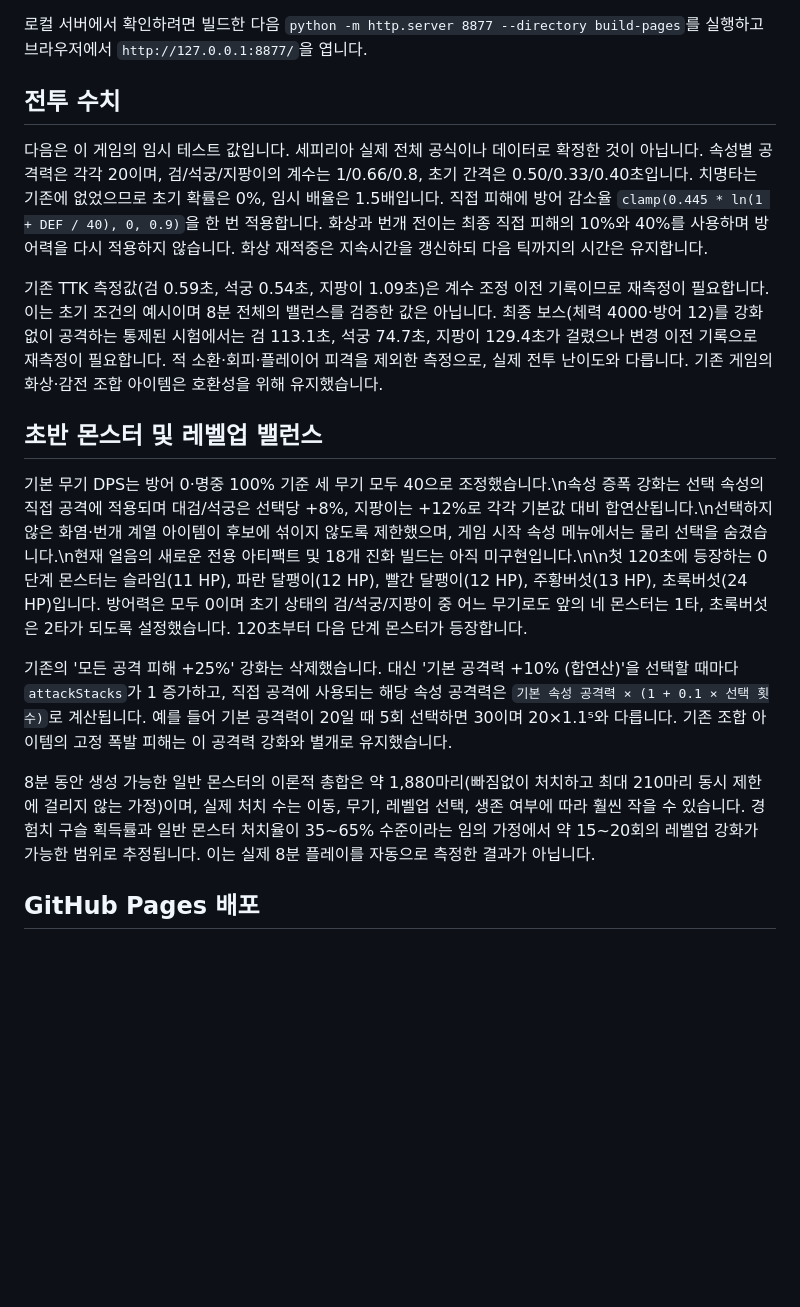
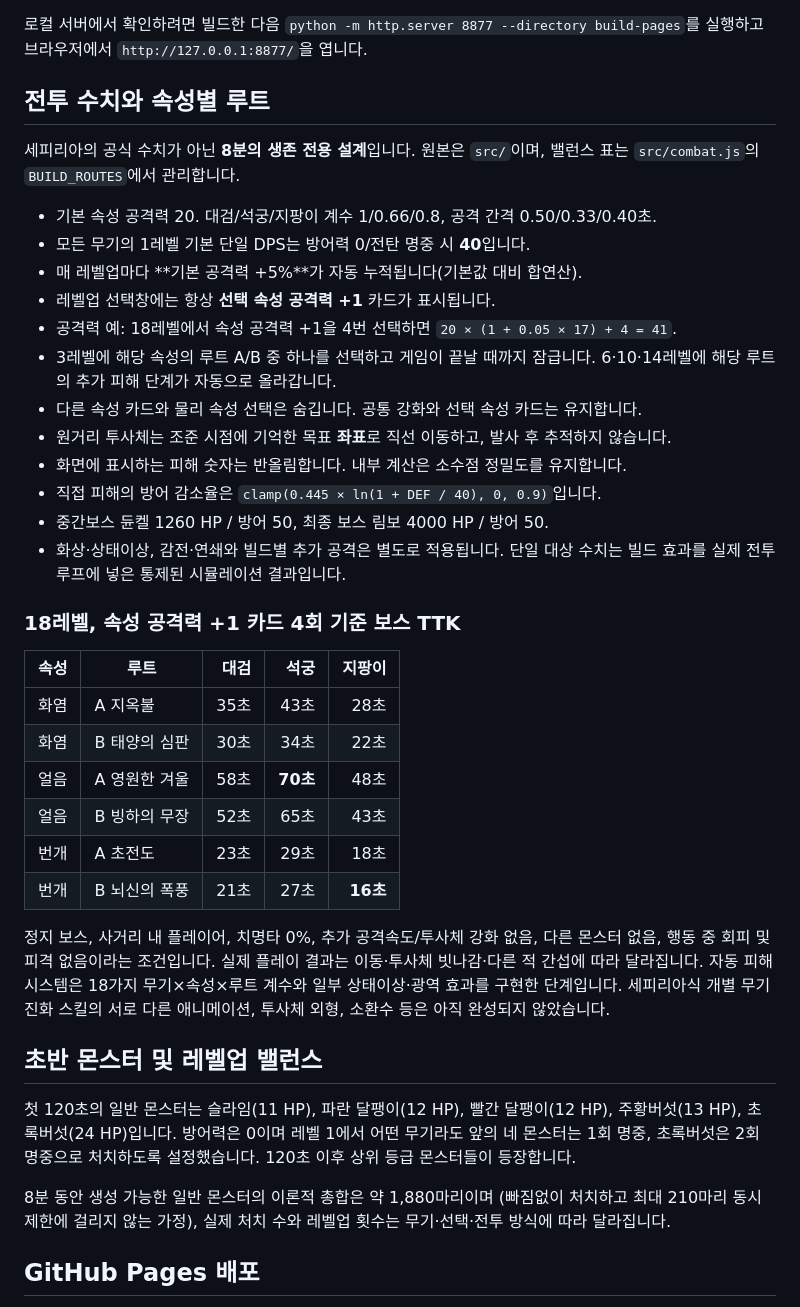
Before and after one commit to kk-0729/eight-minute-survivor, a Markdown page: README.md, the part around the change. GitHub-like rendering; blank space fills up the shorter version.

Commit message:
Document 18-route calibrated boss TTK, passive growth, elemental card and fixed trajectories

```diff
--- a/README.md
+++ b/README.md
@@ -20,28 +20,54 @@ node scripts/build.cjs
 로컬 서버에서 확인하려면 빌드한 다음 `python -m http.server 8877 --directory build-pages`를
 실행하고 브라우저에서 `http://127.0.0.1:8877/`을 엽니다.
 
-## 전투 수치
+## 전투 수치와 속성별 루트
 
-다음은 이 게임의 임시 테스트 값입니다. 세피리아 실제 전체 공식이나 데이터로 확정한 것이 아닙니다.
-속성별 공격력은 각각 20이며, 검/석궁/지팡이의 계수는 1/0.66/0.8, 초기 간격은
-0.50/0.33/0.40초입니다. 치명타는 기존에 없었으므로 초기 확률은 0%, 임시 배율은 1.5배입니다.
-직접 피해에 방어 감소율 `clamp(0.445 * ln(1 + DEF / 40), 0, 0.9)`을 한 번 적용합니다.
-화상과 번개 전이는 최종 직접 피해의 10%와 40%를 사용하며 방어력을 다시 적용하지 않습니다.
-화상 재적중은 지속시간을 갱신하되 다음 틱까지의 시간은 유지합니다.
+세피리아의 공식 수치가 아닌 **8분의 생존 전용 설계**입니다. 원본은 `src/`이며,
+밸런스 표는 `src/combat.js`의 `BUILD_ROUTES`에서 관리합니다.
 
-기존 TTK 측정값(검 0.59초, 석궁 0.54초, 지팡이 1.09초)은 계수 조정 이전 기록이므로 재측정이 필요합니다. 이는 초기 조건의 예시이며 8분 전체의 밸런스를
-검증한 값은 아닙니다. 최종 보스(체력 4000·방어 12)를 강화 없이 공격하는 통제된 시험에서는
-검 113.1초, 석궁 74.7초, 지팡이 129.4초가 걸렸으나 변경 이전 기록으로 재측정이 필요합니다. 적 소환·회피·플레이어 피격을
-제외한 측정으로, 실제 전투 난이도와 다릅니다. 기존 게임의 화상·감전 조합 아이템은
-호환성을 위해 유지했습니다.
+- 기본 속성 공격력 20. 대검/석궁/지팡이 계수 1/0.66/0.8, 공격 간격 0.50/0.33/0.40초.
+- 모든 무기의 1레벨 기본 단일 DPS는 방어력 0/전탄 명중 시 **40**입니다.
+- 매 레벨업마다 **기본 공격력 +5%**가 자동 누적됩니다(기본값 대비 합연산).
+- 레벨업 선택창에는 항상 **선택 속성 공격력 +1** 카드가 표시됩니다.
+- 공격력 예: 18레벨에서 속성 공격력 +1을 4번 선택하면 `20 × (1 + 0.05 × 17) + 4 = 41`.
+- 3레벨에 해당 속성의 루트 A/B 중 하나를 선택하고 게임이 끝날 때까지 잠급니다.
+  6·10·14레벨에 해당 루트의 추가 피해 단계가 자동으로 올라갑니다.
+- 다른 속성 카드와 물리 속성 선택은 숨깁니다. 공통 강화와 선택 속성 카드는 유지합니다.
+- 원거리 투사체는 조준 시점에 기억한 목표 **좌표**로 직선 이동하고, 발사 후 추적하지 않습니다.
+- 화면에 표시하는 피해 숫자는 반올림합니다. 내부 계산은 소수점 정밀도를 유지합니다.
+- 직접 피해의 방어 감소율은 `clamp(0.445 × ln(1 + DEF / 40), 0, 0.9)`입니다.
+- 중간보스 듄켈 1260 HP / 방어 50, 최종 보스 림보 4000 HP / 방어 50.
+- 화상·상태이상, 감전·연쇄와 빌드별 추가 공격은 별도로 적용됩니다.
+  단일 대상 수치는 빌드 효과를 실제 전투 루프에 넣은 통제된 시뮬레이션 결과입니다.
+
+### 18레벨, 속성 공격력 +1 카드 4회 기준 보스 TTK
+
+| 속성 | 루트 | 대검 | 석궁 | 지팡이 |
+|---|---|---:|---:|---:|
+| 화염 | A 지옥불 | 35초 | 43초 | 28초 |
+| 화염 | B 태양의 심판 | 30초 | 34초 | 22초 |
+| 얼음 | A 영원한 겨울 | 58초 | **70초** | 48초 |
+| 얼음 | B 빙하의 무장 | 52초 | 65초 | 43초 |
+| 번개 | A 초전도 | 23초 | 29초 | 18초 |
+| 번개 | B 뇌신의 폭풍 | 21초 | 27초 | **16초** |
+
+정지 보스, 사거리 내 플레이어, 치명타 0%, 추가 공격속도/투사체 강화 없음,
+다른 몬스터 없음, 행동 중 회피 및 피격 없음이라는 조건입니다.
+실제 플레이 결과는 이동·투사체 빗나감·다른 적 간섭에 따라 달라집니다.
+자동 피해 시스템은 18가지 무기×속성×루트 계수와 일부 상태이상·광역 효과를
+구현한 단계입니다. 세피리아식 개별 무기 진화 스킬의 서로 다른 애니메이션,
+투사체 외형, 소환수 등은 아직 완성되지 않았습니다.
 
 ## 초반 몬스터 및 레벨업 밸런스
 
-기본 무기 DPS는 방어 0·명중 100% 기준 세 무기 모두 40으로 조정했습니다.\n속성 증폭 강화는 선택 속성의 직접 공격에 적용되며 대검/석궁은 선택당 +8%, 지팡이는 +12%로 각각 기본값 대비 합연산됩니다.\n선택하지 않은 화염·번개 계열 아이템이 후보에 섞이지 않도록 제한했으며, 게임 시작 속성 메뉴에서는 물리 선택을 숨겼습니다.\n현재 얼음의 새로운 전용 아티팩트 및 18개 진화 빌드는 아직 미구현입니다.\n\n첫 120초에 등장하는 0단계 몬스터는 슬라임(11 HP), 파란 달팽이(12 HP), 빨간 달팽이(12 HP), 주황버섯(13 HP), 초록버섯(24 HP)입니다. 방어력은 모두 0이며 초기 상태의 검/석궁/지팡이 중 어느 무기로도 앞의 네 몬스터는 1타, 초록버섯은 2타가 되도록 설정했습니다. 120초부터 다음 단계 몬스터가 등장합니다.
+첫 120초의 일반 몬스터는 슬라임(11 HP), 파란 달팽이(12 HP), 빨간 달팽이(12 HP),
+주황버섯(13 HP), 초록버섯(24 HP)입니다. 방어력은 0이며 레벨 1에서 어떤 무기라도
+앞의 네 몬스터는 1회 명중, 초록버섯은 2회 명중으로 처치하도록 설정했습니다.
+120초 이후 상위 등급 몬스터들이 등장합니다.
 
-기존의 '모든 공격 피해 +25%' 강화는 삭제했습니다. 대신 '기본 공격력 +10% (합연산)'을 선택할 때마다 `attackStacks`가 1 증가하고, 직접 공격에 사용되는 해당 속성 공격력은 `기본 속성 공격력 × (1 + 0.1 × 선택 횟수)`로 계산됩니다. 예를 들어 기본 공격력이 20일 때 5회 선택하면 30이며 20×1.1⁵와 다릅니다. 기존 조합 아이템의 고정 폭발 피해는 이 공격력 강화와 별개로 유지했습니다.
-
-8분 동안 생성 가능한 일반 몬스터의 이론적 총합은 약 1,880마리(빠짐없이 처치하고 최대 210마리 동시 제한에 걸리지 않는 가정)이며, 실제 처치 수는 이동, 무기, 레벨업 선택, 생존 여부에 따라 훨씬 작을 수 있습니다. 경험치 구슬 획득률과 일반 몬스터 처치율이 35~65% 수준이라는 임의 가정에서 약 15~20회의 레벨업 강화가 가능한 범위로 추정됩니다. 이는 실제 8분 플레이를 자동으로 측정한 결과가 아닙니다.
+8분 동안 생성 가능한 일반 몬스터의 이론적 총합은 약 1,880마리이며
+(빠짐없이 처치하고 최대 210마리 동시 제한에 걸리지 않는 가정),
+실제 처치 수와 레벨업 횟수는 무기·선택·전투 방식에 따라 달라집니다.
 
 ## GitHub Pages 배포
 
```
